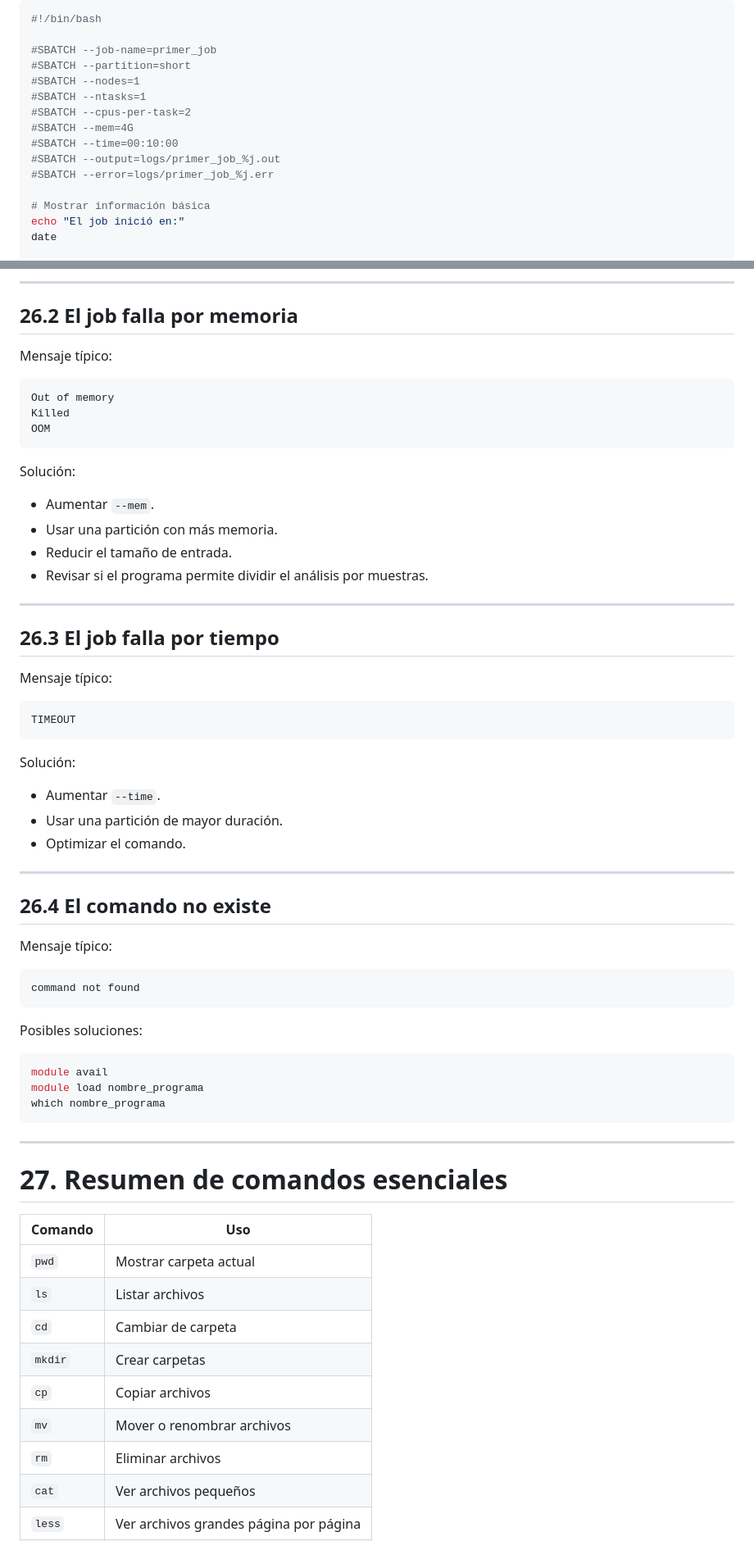
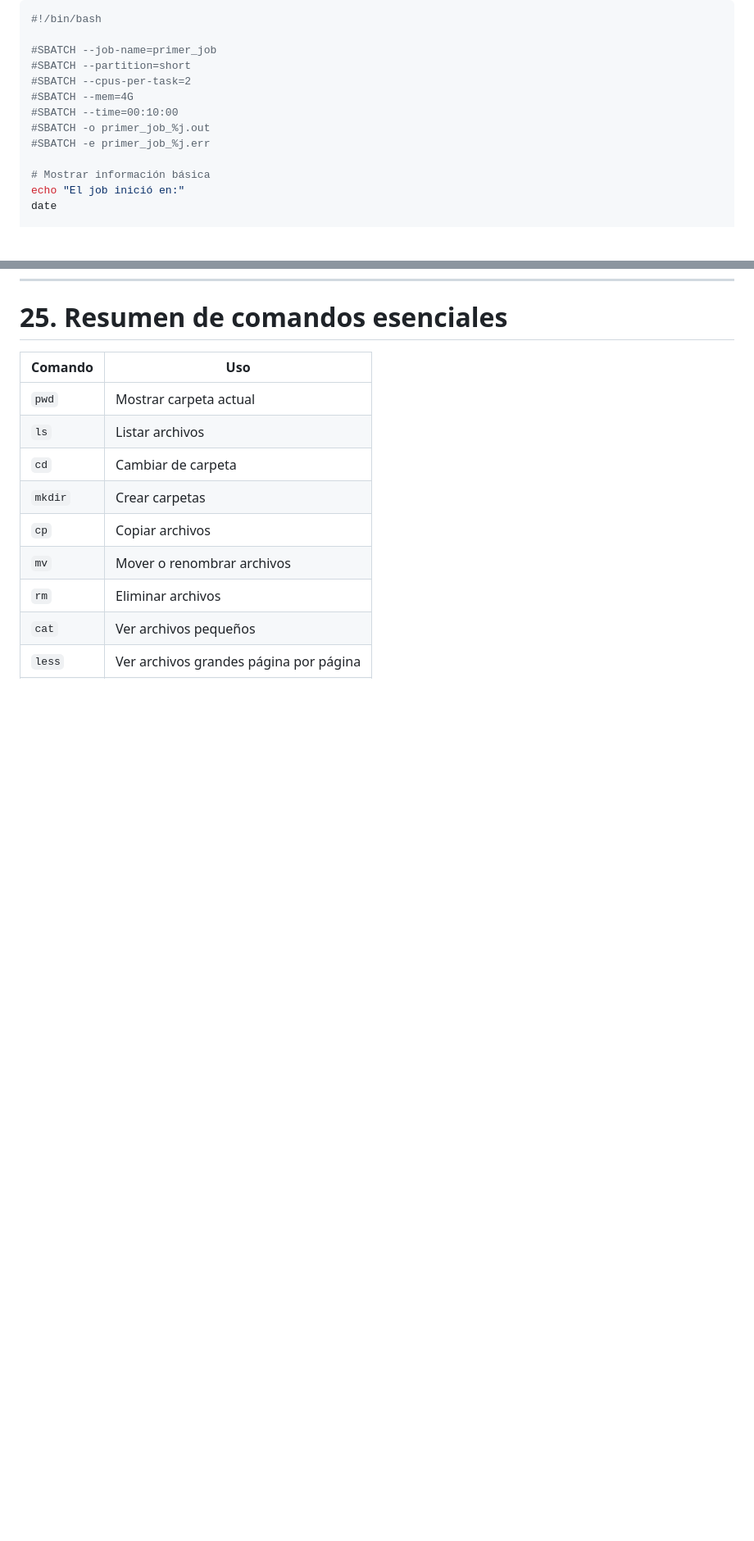
Before and after one commit to BCEM-UniAndes/Metagenomica_Moderna_Curso, a Markdown page: Materiales/Tutorial_Linux_Introducción.md, 2 parts joined by grey strips. Shown at 82% size. Rendered like a GitHub page; blank space fills up the shorter version.

````diff
--- a/Materiales/Tutorial_Linux_Introducción.md
+++ b/Materiales/Tutorial_Linux_Introducción.md
@@ -743,13 +726,11 @@ Contenido del archivo:
 
 #SBATCH --job-name=primer_job
 #SBATCH --partition=short
-#SBATCH --nodes=1
-#SBATCH --ntasks=1
 #SBATCH --cpus-per-task=2
 #SBATCH --mem=4G
 #SBATCH --time=00:10:00
-#SBATCH --output=logs/primer_job_%j.out
-#SBATCH --error=logs/primer_job_%j.err
+#SBATCH -o primer_job_%j.out
+#SBATCH -e primer_job_%j.err
 
 # Mostrar información básica
 echo "El job inició en:"
@@ -1270,59 +1162,4 @@ scontrol show job JOBID
----
-
-## 26.2 El job falla por memoria
-
-Mensaje típico:
-
-```text
-Out of memory
-Killed
-OOM
-```
-
-Solución:
-
-* Aumentar `--mem`.
-* Usar una partición con más memoria.
-* Reducir el tamaño de entrada.
-* Revisar si el programa permite dividir el análisis por muestras.
-
----
-
-## 26.3 El job falla por tiempo
-
-Mensaje típico:
-
-```text
-TIMEOUT
-```
-
-Solución:
-
-* Aumentar `--time`.
-* Usar una partición de mayor duración.
-* Optimizar el comando.
-
----
-
-## 26.4 El comando no existe
-
-Mensaje típico:
-
-```text
-command not found
-```
-
-Posibles soluciones:
-
-```bash
-module avail
-module load nombre_programa
-which nombre_programa
-```
-
----
-
-# 27. Resumen de comandos esenciales
+# 25. Resumen de comandos esenciales
 
 | Comando   | Uso                                    |
 | --------- | -------------------------------------- |
````
Also changed, not shown: other parts of Materiales/Tutorial_Linux_Introducción.md (+116 -258 lines).
